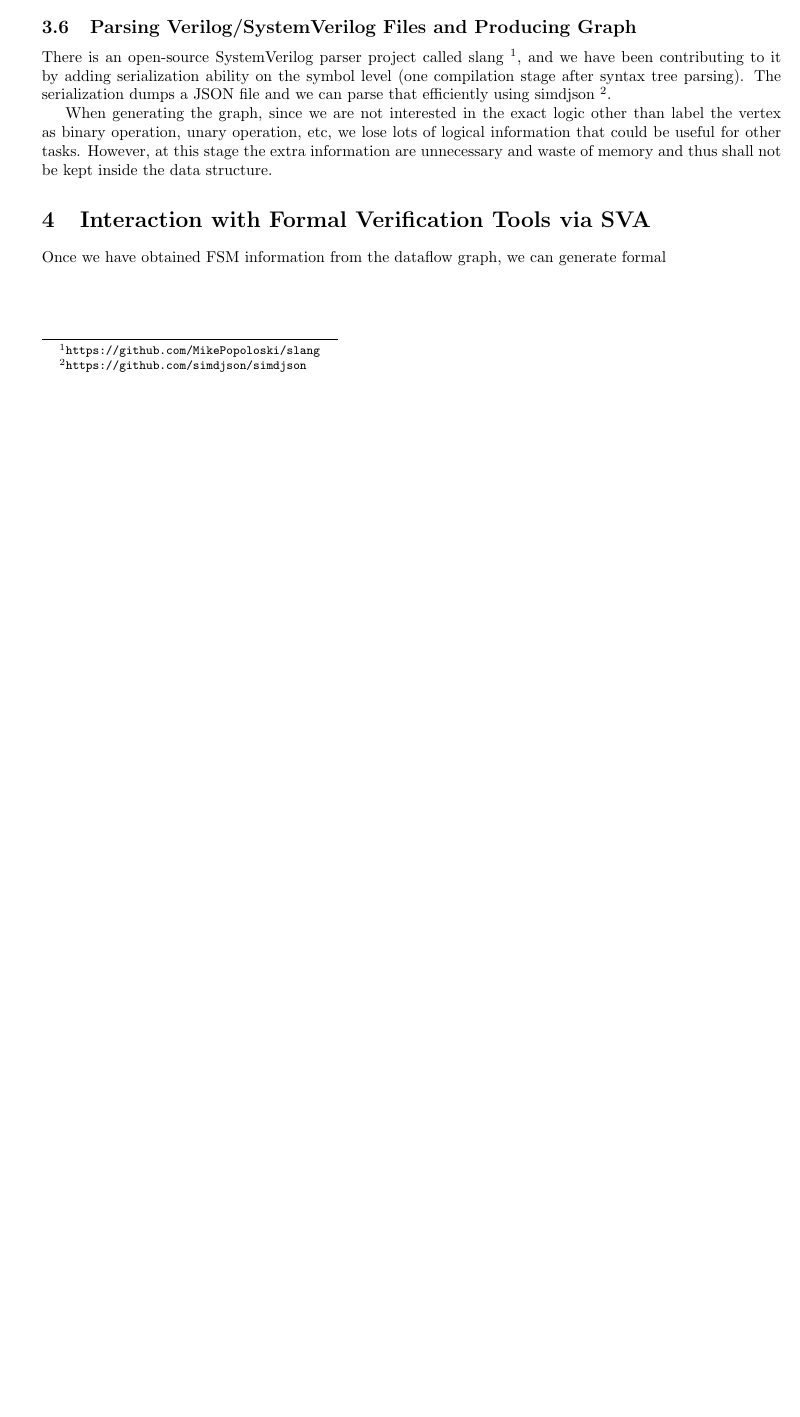
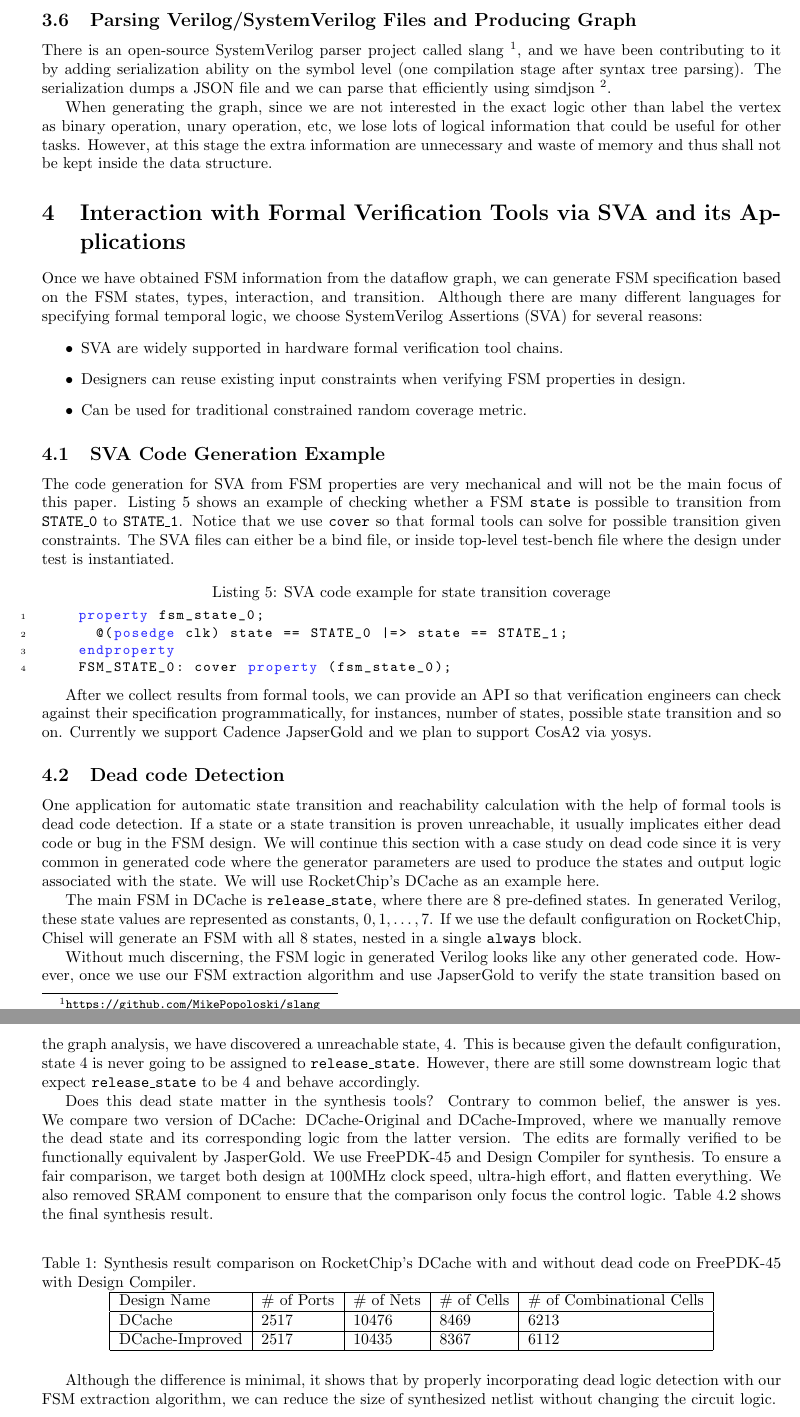
Before and after one commit to Kuree/pastafarian, a LaTeX document (docs/main.tex): part of page 7 of 7 before the commit and two parts of pages 8 and 9 of 9 after it, the two joined at a grey line, cut so that both start at the same text, the shorter picture padded with empty space. Compiled offline with pdfLaTeX.

Commit message:
check in doc

```diff
--- a/docs/main.tex
+++ b/docs/main.tex
@@ -27,7 +27,7 @@
     numberstyle=\tiny\color{black},
     numbersep=10pt,
     tabsize=8,
-    morekeywords={unique, logic, always_ff, typedef, enum}
+    morekeywords={unique, logic, always_ff, typedef, enum, property, endproperty, cover}
     literate=*{:}{:}1
 }
 
@@ -443,7 +463,83 @@ that could be useful for other tasks. However, at this stage the extra informati
 unnecessary and waste of memory and thus shall not be kept inside the data structure.
 
 
-\section{Interaction with Formal Verification Tools via SVA}
-Once we have obtained FSM information from the dataflow graph, we can generate formal
+\section{Interaction with Formal Verification Tools via SVA and its Applications}
+Once we have obtained FSM information from the dataflow graph, we can generate FSM specification
+based on the FSM states, types, interaction, and transition. Although there are many different
+languages for specifying formal temporal logic, we choose SystemVerilog Assertions (SVA) for
+several reasons:
+\begin{itemize}
+    \item SVA are widely supported in hardware formal verification tool chains.
+    \item Designers can reuse existing input constraints when verifying FSM properties in design.
+    \item Can be used for traditional constrained random coverage metric.
+\end{itemize}
+
+\subsection{SVA Code Generation Example}
+The code generation for SVA from FSM properties are very mechanical and will not be the main
+focus of this paper. Listing~\ref{lst:5} shows an example of checking whether a FSM \texttt{state}
+is possible to transition from \texttt{STATE\_0} to \texttt{STATE\_1}. Notice that we use
+\texttt{cover} so that formal tools can solve for possible transition given constraints.
+The SVA files can either be a bind file, or inside top-level test-bench file where the
+design under test is instantiated.
+
+\begin{lstlisting}[style={verilog-style}, caption={SVA code example for state transition
+    coverage},
+    label={lst:5}]
+    property fsm_state_0;
+      @(posedge clk) state == STATE_0 |=> state == STATE_1;
+    endproperty
+    FSM_STATE_0: cover property (fsm_state_0);
+\end{lstlisting}
+
+After we collect results from formal tools, we can provide an API so that verification
+engineers can check against their specification programmatically, for instances, number
+of states, possible state transition and so on. Currently we support Cadence JapserGold
+and we plan to support CosA2 via yosys.
+
+\subsection{Dead code Detection}
+One application for automatic state transition and reachability calculation with the help
+of formal tools is dead code detection. If a state or a state transition is proven unreachable,
+it usually implicates either dead code or bug in the FSM design. We will continue this section
+with a case study on dead code since it is very common in generated code where the generator
+parameters are used to produce the states and output logic associated with the state. We will
+use RocketChip's DCache as an example here.
+
+The main FSM in DCache is \texttt{release\_state}, where there are 8 pre-defined states. In
+generated Verilog, these state values are represented as constants, $0, 1, \dots, 7$. If we
+use the default configuration on RocketChip, Chisel will generate an FSM with all 8 states,
+nested in a single \texttt{always} block.
+
+Without much discerning, the FSM logic in generated Verilog looks like any other generated
+code. However, once we use our FSM extraction algorithm and use JapserGold to verify the
+state transition based on the graph analysis, we have discovered a unreachable state,
+$4$. This is because given the default configuration, state $4$ is never going to be
+assigned to \texttt{release\_state}. However, there are still some downstream logic that
+expect \texttt{release\_state} to be $4$ and behave accordingly.
+
+Does this dead state matter in the synthesis tools? Contrary to common belief, the answer
+is yes. We compare two version of DCache: DCache-Original and DCache-Improved, where we
+manually remove the dead state and its corresponding logic from the latter version. The
+edits are formally verified to be functionally equivalent by JasperGold. We
+use FreePDK-45 and Design Compiler for synthesis. To ensure a fair comparison, we target
+both design at 100MHz clock speed, ultra-high effort, and flatten everything. We also
+removed SRAM component to ensure that the comparison only focus the control logic.
+Table~\ref{table:1}
+shows the final synthesis result.
+
+\begin{table}[!htb]\label{table:1}
+    \centering
+    \caption{Synthesis result comparison on RocketChip's DCache with and without dead code on
+    FreePDK-45 with Design Compiler.}
+    \begin{tabular}{|l|l|l|l|l|}
+        \hline
+        Design Name     & \# of Ports & \# of Nets & \# of Cells & \# of Combinational Cells \\ \hline
+        DCache          & 2517        & 10476      & 8469        & 6213                      \\ \hline
+        DCache-Improved & 2517        & 10435      & 8367        & 6112                      \\ \hline
+    \end{tabular}
+\end{table}
+
+Although the difference is minimal, it shows that by properly incorporating dead logic
+detection with our FSM extraction algorithm, we can reduce the size of synthesized netlist
+without changing the circuit logic.
 
 \end{document}
```
Also changed, not shown: docs/main.tex (28 more changed lines).
